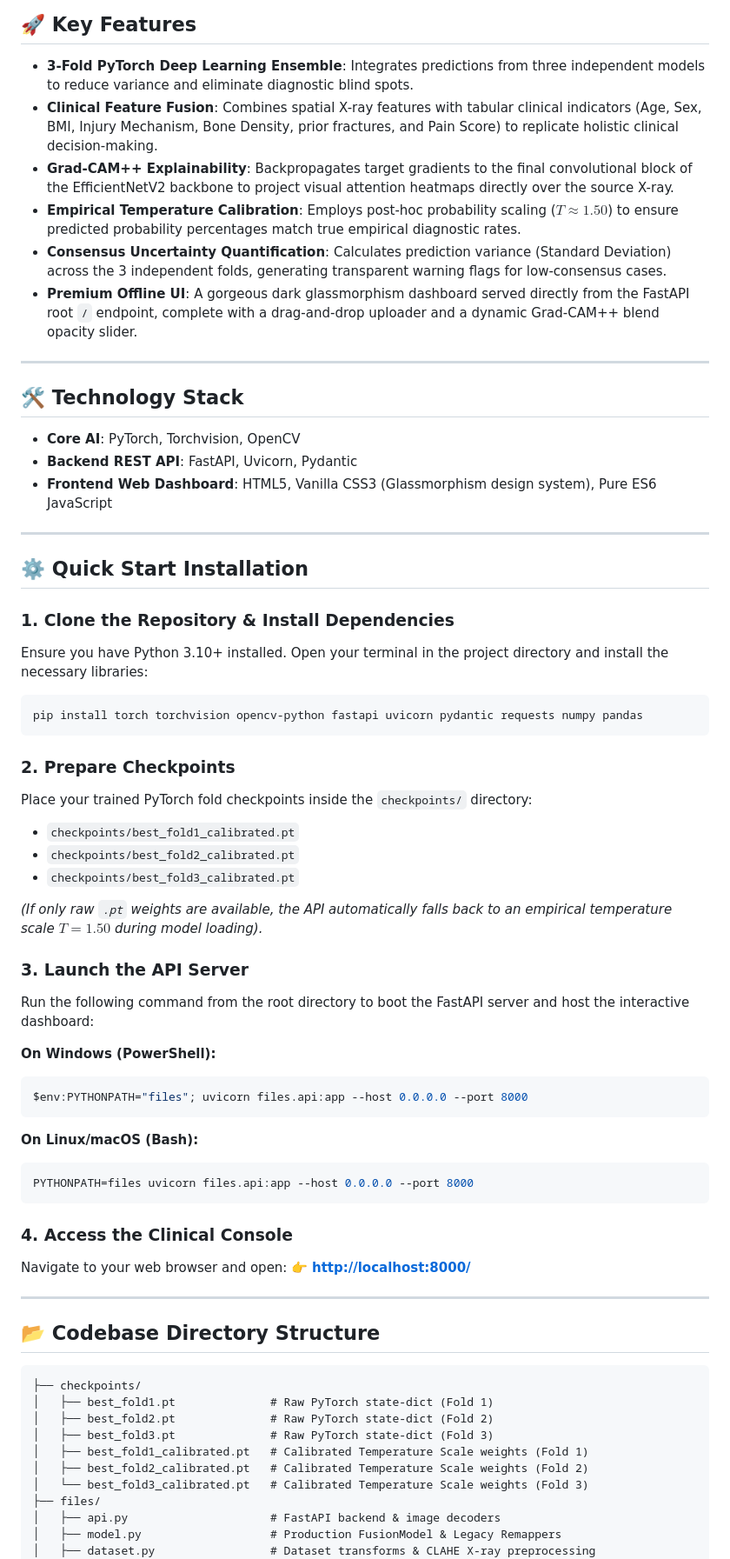
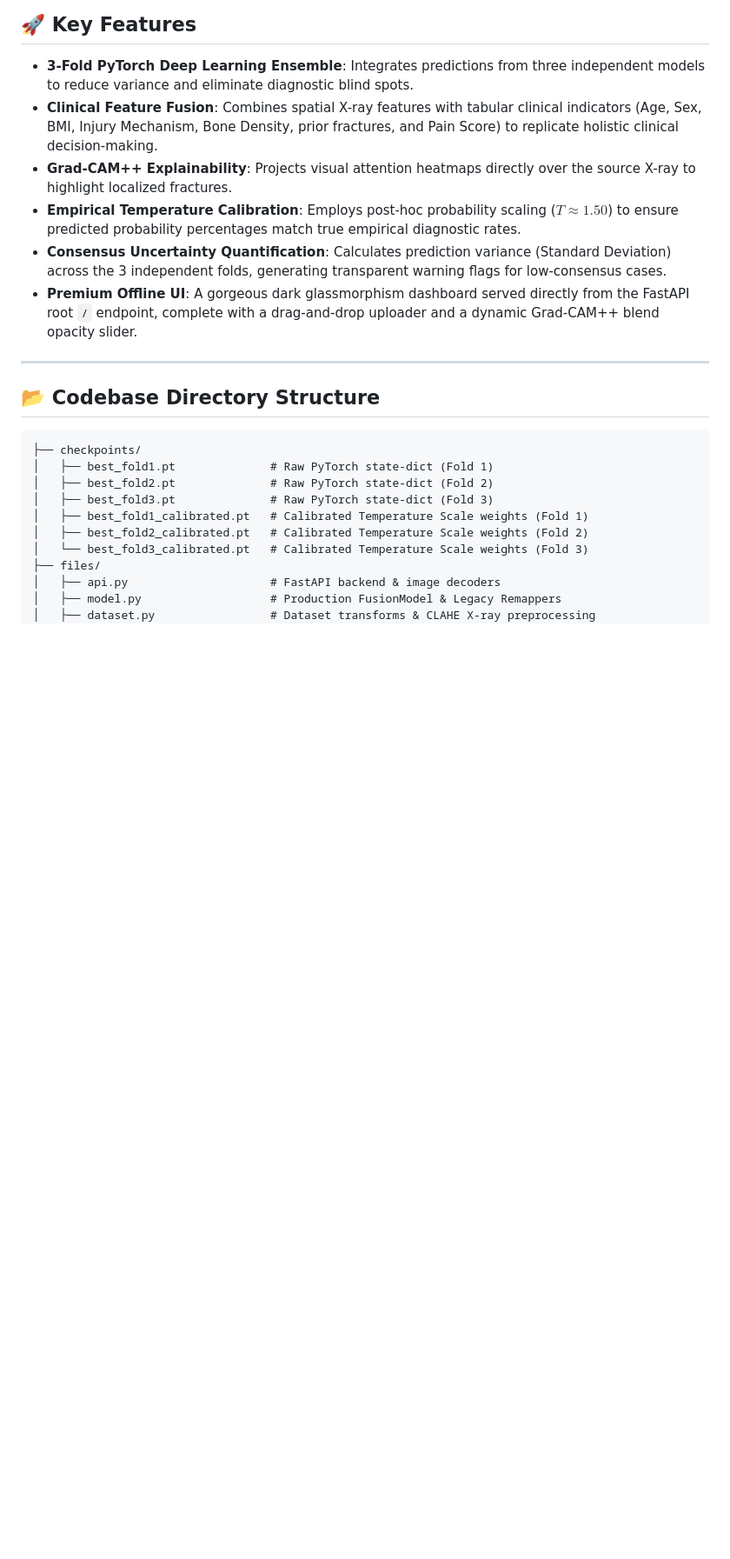
Before and after one commit to Goldypahal/Fracture-and-dislocation-detection, a Markdown page: README.md, the part around one of its changes. Shown at 87% size. GitHub-like rendering; blank space fills up the shorter version.

````diff
--- a/README.md
+++ b/README.md
@@ -8,53 +8,10 @@ A production-grade, offline clinical decision-support system that integrates a *
 
 * **3-Fold PyTorch Deep Learning Ensemble**: Integrates predictions from three independent models to reduce variance and eliminate diagnostic blind spots.
 * **Clinical Feature Fusion**: Combines spatial X-ray features with tabular clinical indicators (Age, Sex, BMI, Injury Mechanism, Bone Density, prior fractures, and Pain Score) to replicate holistic clinical decision-making.
-* **Grad-CAM++ Explainability**: Backpropagates target gradients to the final convolutional block of the EfficientNetV2 backbone to project visual attention heatmaps directly over the source X-ray.
+* **Grad-CAM++ Explainability**: Projects visual attention heatmaps directly over the source X-ray to highlight localized fractures.
 * **Empirical Temperature Calibration**: Employs post-hoc probability scaling ($T \approx 1.50$) to ensure predicted probability percentages match true empirical diagnostic rates.
 * **Consensus Uncertainty Quantification**: Calculates prediction variance (Standard Deviation) across the 3 independent folds, generating transparent warning flags for low-consensus cases.
 * **Premium Offline UI**: A gorgeous dark glassmorphism dashboard served directly from the FastAPI root `/` endpoint, complete with a drag-and-drop uploader and a dynamic Grad-CAM++ blend opacity slider.
-
----
-
-## 🛠️ Technology Stack
-
-* **Core AI**: PyTorch, Torchvision, OpenCV
-* **Backend REST API**: FastAPI, Uvicorn, Pydantic
-* **Frontend Web Dashboard**: HTML5, Vanilla CSS3 (Glassmorphism design system), Pure ES6 JavaScript
-
----
-
-## ⚙️ Quick Start Installation
-
-### 1. Clone the Repository & Install Dependencies
-Ensure you have Python 3.10+ installed. Open your terminal in the project directory and install the necessary libraries:
-```bash
-pip install torch torchvision opencv-python fastapi uvicorn pydantic requests numpy pandas
-```
-
-### 2. Prepare Checkpoints
-Place your trained PyTorch fold checkpoints inside the `checkpoints/` directory:
-* `checkpoints/best_fold1_calibrated.pt`
-* `checkpoints/best_fold2_calibrated.pt`
-* `checkpoints/best_fold3_calibrated.pt`
-
-*(If only raw `.pt` weights are available, the API automatically falls back to an empirical temperature scale $T = 1.50$ during model loading).*
-
-### 3. Launch the API Server
-Run the following command from the root directory to boot the FastAPI server and host the interactive dashboard:
-
-**On Windows (PowerShell):**
-```powershell
-$env:PYTHONPATH="files"; uvicorn files.api:app --host 0.0.0.0 --port 8000
-```
-
-**On Linux/macOS (Bash):**
-```bash
-PYTHONPATH=files uvicorn files.api:app --host 0.0.0.0 --port 8000
-```
-
-### 4. Access the Clinical Console
-Navigate to your web browser and open:
-👉 **[http://localhost:8000/](http://localhost:8000/)**
 
 ---
 
````
Also changed, not shown: other parts of README.md (+78 -6 lines).
